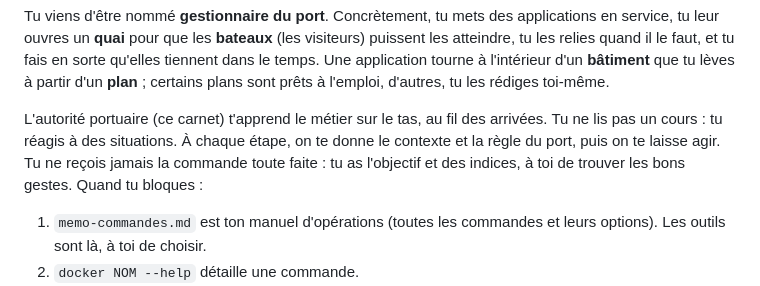
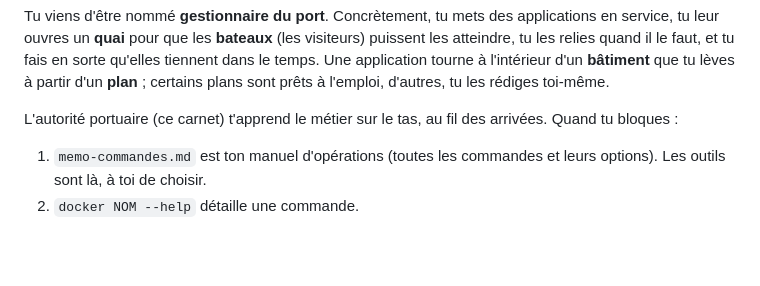
Before and after one commit to benoitpascal/exercice-docker, a Markdown page: carnet.md, the part around the change. Drawn GitHub-style; blank space fills up the shorter version.

Commit message:
fix: ia bullshit

```diff
--- a/carnet.md
+++ b/carnet.md
@@ -15,10 +15,7 @@ sorte qu'elles tiennent dans le temps. Une application tourne à l'intérieur d'
 l'emploi, d'autres, tu les rédiges toi-même.
 
 L'autorité portuaire (ce carnet) t'apprend le métier sur le tas, au fil des
-arrivées. Tu ne lis pas un cours : tu réagis à des situations. À chaque étape, on te
-donne le contexte et la règle du port, puis on te laisse agir. Tu ne reçois jamais
-la commande toute faite : tu as l'objectif et des indices, à toi de trouver les bons
-gestes. Quand tu bloques :
+arrivées. Quand tu bloques :
 
 1. `memo-commandes.md` est ton manuel d'opérations (toutes les commandes et leurs
    options). Les outils sont là, à toi de choisir.
```
